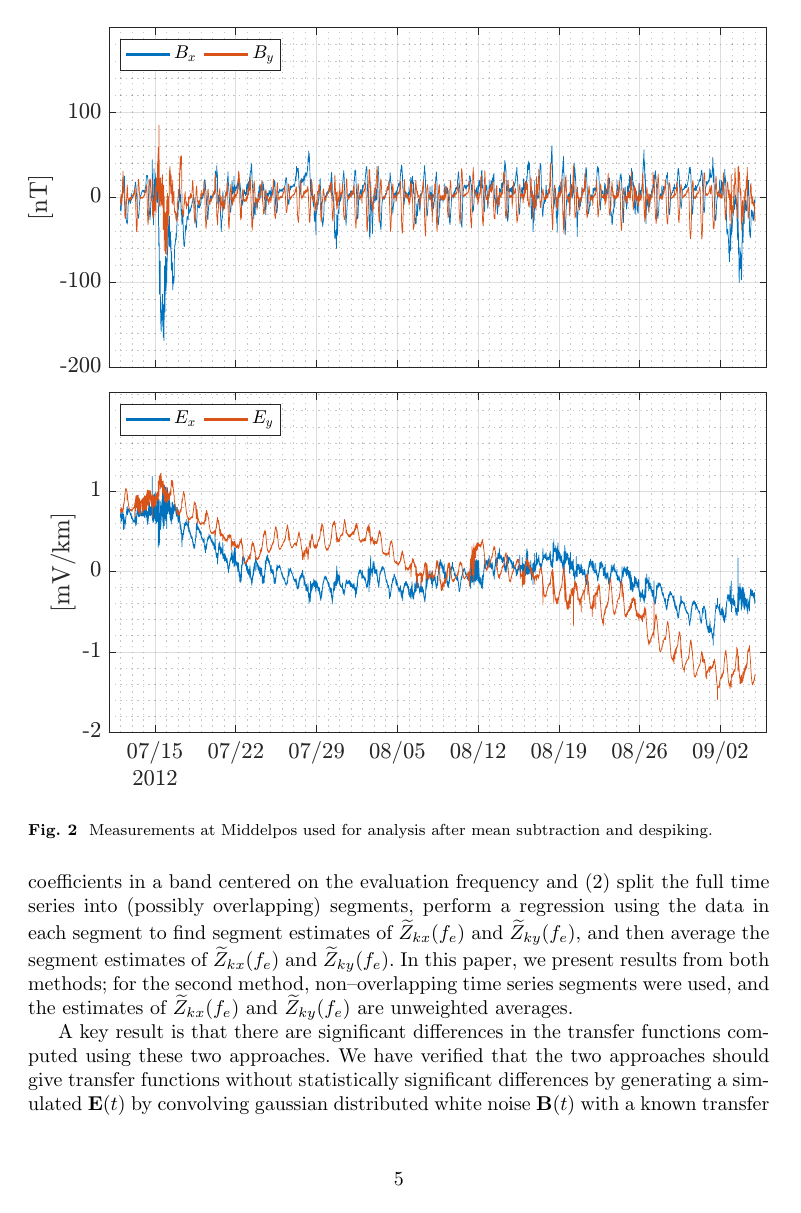
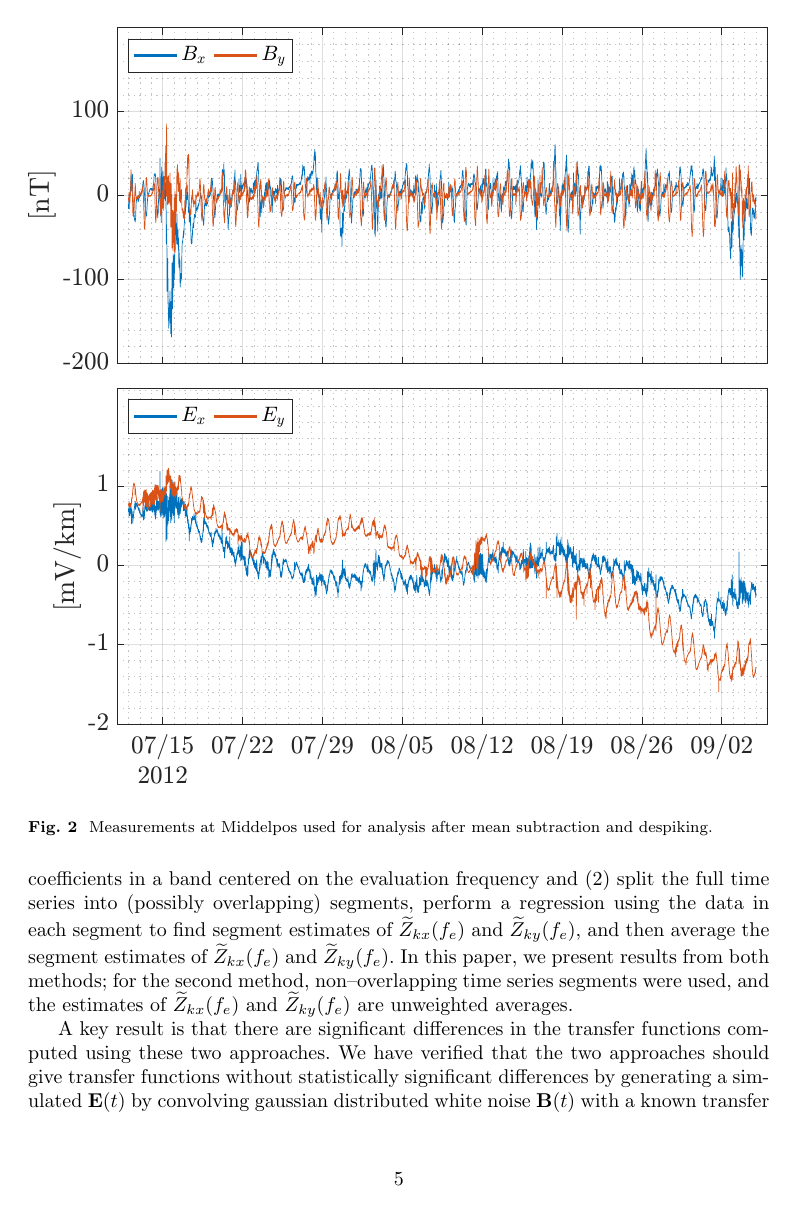
Before and after one commit to rweigel/2024-Middelpos, a LaTeX paper (sn-article-template/sn-article.tex): page 5 of 23. Compiled offline with pdfLaTeX.

Commit message:
updated figures

```diff
--- a/sn-article-template/sn-article.tex
+++ b/sn-article-template/sn-article.tex
@@ -57,36 +57,6 @@
 \usepackage{algorithmicx}%
 \usepackage{algpseudocode}%
 \usepackage{listings}%
-%%%%
-
-%%%%%=============================================================================%%%%
-%%%%  Remarks: This template is provided to aid authors with the preparation
-%%%%  of original research articles intended for submission to journals published
-%%%%  by Springer Nature. The guidance has been prepared in partnership with
-%%%%  production teams to conform to Springer Nature technical requirements.
-%%%%  Editorial and presentation requirements differ among journal portfolios and
-%%%%  research disciplines. You may find sections in this template are irrelevant
-%%%%  to your work and are empowered to omit any such section if allowed by the
-%%%%  journal you intend to submit to. The submission guidelines and policies
-%%%%  of the journal take precedence. A detailed User Manual is available in the
-%%%%  template package for technical guidance.
-%%%%%=============================================================================%%%%
-
-%% as per the requirement new theorem styles can be included as shown below
-\theoremstyle{thmstyleone}%
-\newtheorem{theorem}{Theorem}%  meant for continuous numbers
-%%\newtheorem{theorem}{Theorem}[section]% meant for sectionwise numbers
-%% optional argument [theorem] produces theorem numbering sequence instead of independent numbers for Proposition
-\newtheorem{proposition}[theorem]{Proposition}%
-%%\newtheorem{proposition}{Proposition}% to get separate numbers for theorem and proposition etc.
-
-\theoremstyle{thmstyletwo}%
-\newtheorem{example}{Example}%
-\newtheorem{remark}{Remark}%
-
-\theoremstyle{thmstylethree}%
-\newtheorem{definition}{Definition}%
-
 
 % Forces page with only figure to have figure at top
 %\makeatletter
```
Also changed, not shown: figures/dftplot-original-averaged-magnitudes-Middelpos-tf1.pdf, figures/snplot-Middelpos-tf1;Middelpos-tf3-E_x.pdf, figures/snplot-Middelpos-tf1;Middelpos-tf3-E_y.pdf, figures/tsplot-original-Middelpos-tf1.pdf, figures/zplot-magnitude_phase-Middelpos-tf1;KAP103-tf3;KAP103-tf1-Z_xx.pdf, figures/zplot-magnitude_phase-Middelpos-tf1;KAP103-tf3;KAP103-tf1-Z_xy.pdf, figures/zplot-magnitude_phase-Middelpos-tf1;KAP103-tf3;KAP103-tf1-Z_yx.pdf, figures/zplot-magnitude_phase-Middelpos-tf1;KAP103-tf3;KAP103-tf1-Z_yy.pdf, figures/zplot-magnitude_phase-Middelpos-tf1;Middelpos-tf3-Z_xx.pdf, figures/zplot-magnitude_phase-Middelpos-tf1;Middelpos-tf3-Z_xy.pdf, figures/zplot-magnitude_phase-Middelpos-tf1;Middelpos-tf3-Z_yx.pdf, figures/zplot-magnitude_phase-Middelpos-tf1;Middelpos-tf3-Z_yy.pdf, sn-article-template/sn-article.tex (26 more changed lines).
